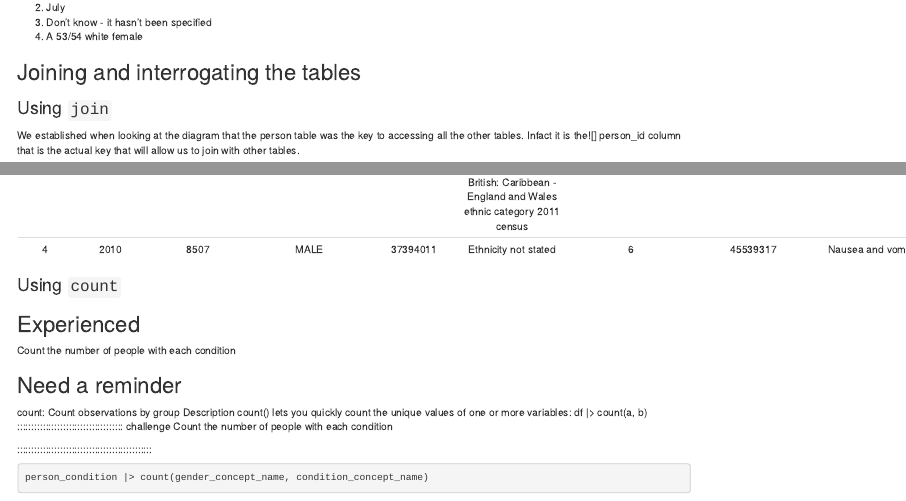
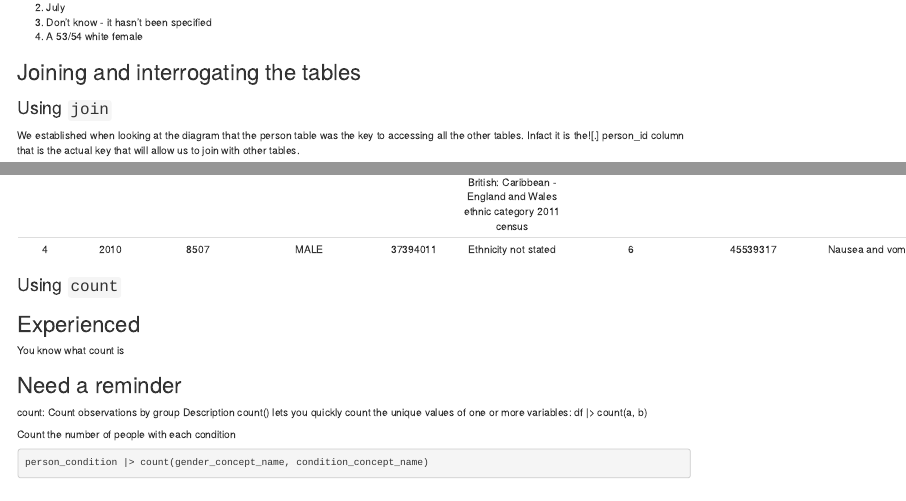
Before and after one commit to SAFEHR-data/omop-carpentries, an R Markdown document (episodes/chapter1.Rmd): the page in a window 1100 px wide, from 2600 px down, and a second part further down, joined at a grey line. Rendered offline with R 4.5, knitr and Pandoc, with nearby package versions; some code elsewhere in the file could not run offline; common packages that the code uses without loading them are loaded.

Commit message:
more examples

```diff
--- a/episodes/chapter1.Rmd
+++ b/episodes/chapter1.Rmd
@@ -180,7 +180,7 @@ drug_exposure_named <- person |> omop_join_name_all()
 
 ### Using `join`
 
-We established when looking at the diagram that the person table was the key to accessing all the other tables. Infact it is the![] person_id column that is the actual key that will allow us to join with other tables.
+We established when looking at the diagram that the person table was the key to accessing all the other tables. Infact it is the![.] person_id column that is the actual key that will allow us to join with other tables.
 
 So we can join two of the tables together to get information about the different conditions suffered by each person.
 
@@ -208,9 +208,9 @@ This produces a new table
 
 ::::::::::::::::::::::::::::::::::::: group-tab
 ## Experienced
-::::::::::::::::::::::::::::::::::::: challenge
-Count the number of people with each condition
-:::::::::::::::::::::::::::::::::::::::::::::::
+
+You know what count is
+
 ## Need a reminder
 
 
```
Also changed, not shown: episodes/chapter1.Rmd (8 more changed lines), 1 other file.
